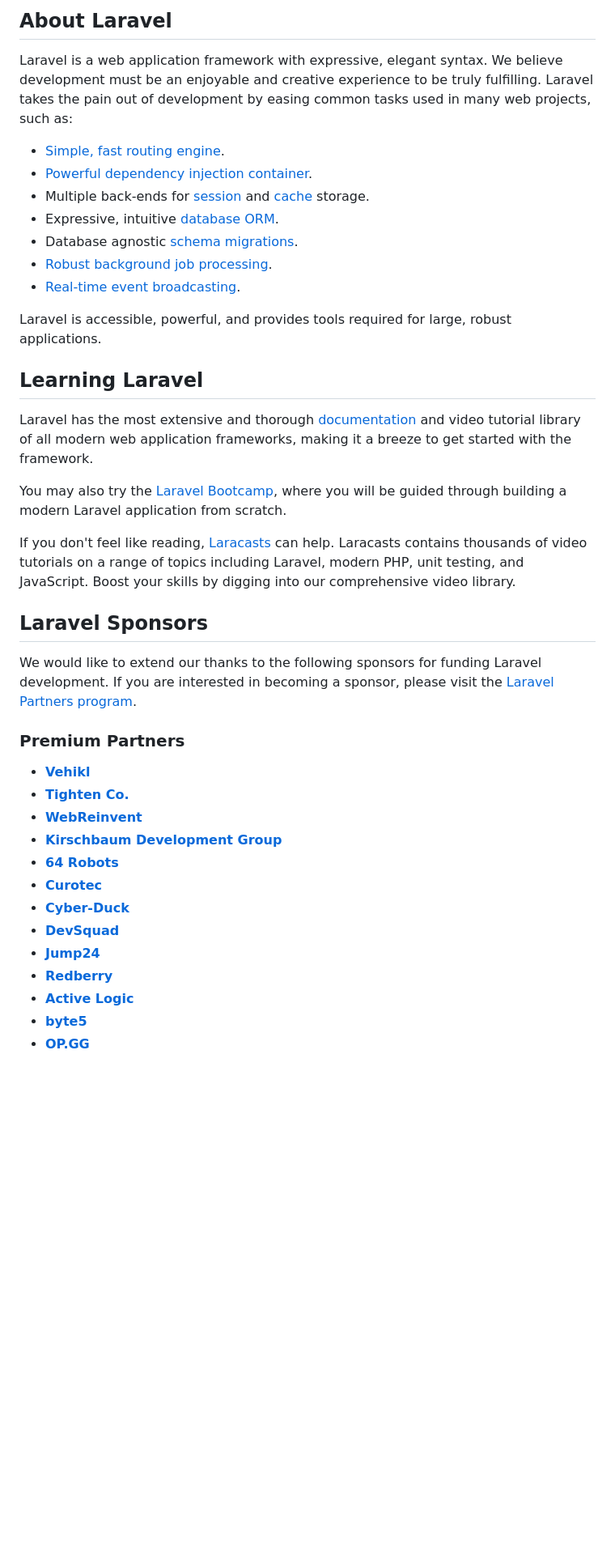
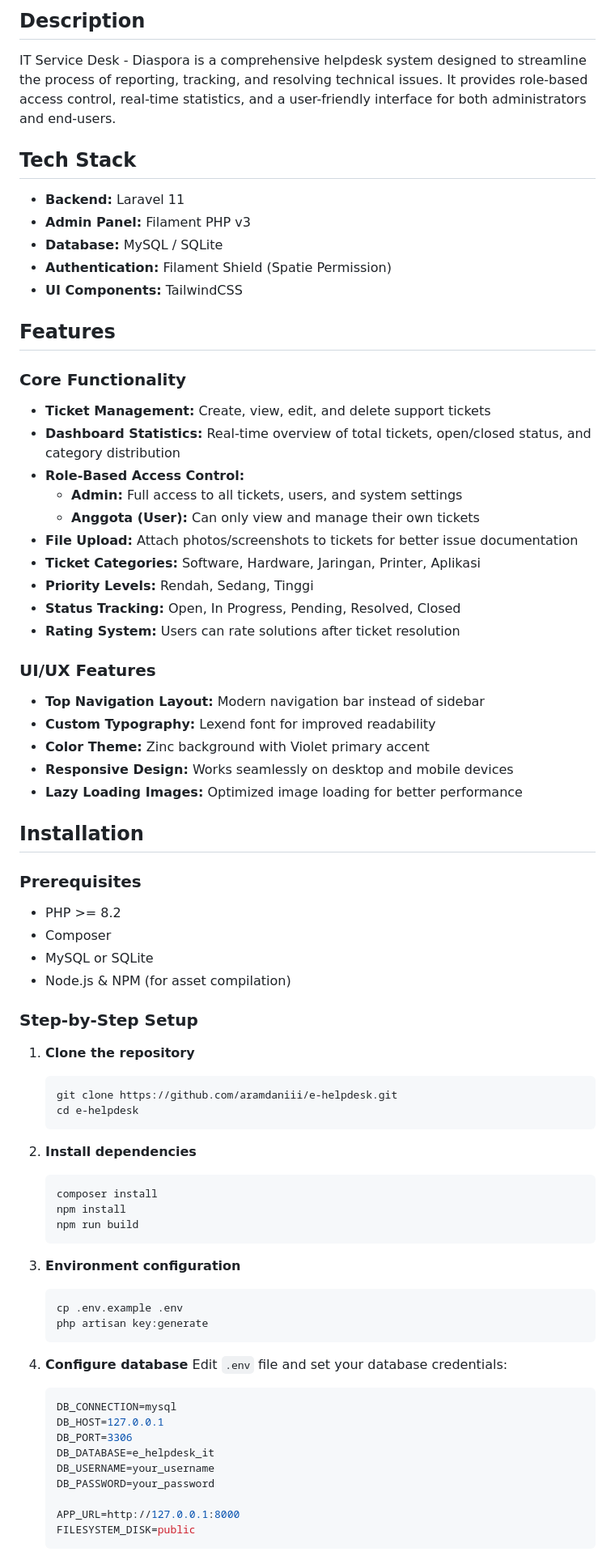
Before and after one commit to aramdaniii/e-helpdesk, a Markdown page: README.md, the part around one of its changes. Shown at 81% size. GitHub-like rendering; blank space fills up the shorter version.

Commit message:
docs: add professional README

````diff
--- a/README.md
+++ b/README.md
@@ -9,42 +4,77 @@
 
-## About Laravel
+## Description
 
-Laravel is a web application framework with expressive, elegant syntax. We believe development must be an enjoyable and creative experience to be truly fulfilling. Laravel takes the pain out of development by easing common tasks used in many web projects, such as:
+IT Service Desk - Diaspora is a comprehensive helpdesk system designed to streamline the process of reporting, tracking, and resolving technical issues. It provides role-based access control, real-time statistics, and a user-friendly interface for both administrators and end-users.
 
-- [Simple, fast routing engine](https://laravel.com/docs/routing).
-- [Powerful dependency injection container](https://laravel.com/docs/container).
-- Multiple back-ends for [session](https://laravel.com/docs/session) and [cache](https://laravel.com/docs/cache) storage.
-- Expressive, intuitive [database ORM](https://laravel.com/docs/eloquent).
-- Database agnostic [schema migrations](https://laravel.com/docs/migrations).
-- [Robust background job processing](https://laravel.com/docs/queues).
-- [Real-time event broadcasting](https://laravel.com/docs/broadcasting).
+## Tech Stack
 
-Laravel is accessible, powerful, and provides tools required for large, robust applications.
+- **Backend:** Laravel 11
+- **Admin Panel:** Filament PHP v3
+- **Database:** MySQL / SQLite
+- **Authentication:** Filament Shield (Spatie Permission)
+- **UI Components:** TailwindCSS
 
-## Learning Laravel
+## Features
 
-Laravel has the most extensive and thorough [documentation](https://laravel.com/docs) and video tutorial library of all modern web application frameworks, making it a breeze to get started with the framework.
+### Core Functionality
+- **Ticket Management:** Create, view, edit, and delete support tickets
+- **Dashboard Statistics:** Real-time overview of total tickets, open/closed status, and category distribution
+- **Role-Based Access Control:**
+  - **Admin:** Full access to all tickets, users, and system settings
+  - **Anggota (User):** Can only view and manage their own tickets
+- **File Upload:** Attach photos/screenshots to tickets for better issue documentation
+- **Ticket Categories:** Software, Hardware, Jaringan, Printer, Aplikasi
+- **Priority Levels:** Rendah, Sedang, Tinggi
+- **Status Tracking:** Open, In Progress, Pending, Resolved, Closed
+- **Rating System:** Users can rate solutions after ticket resolution
 
-You may also try the [Laravel Bootcamp](https://bootcamp.laravel.com), where you will be guided through building a modern Laravel application from scratch.
+### UI/UX Features
+- **Top Navigation Layout:** Modern navigation bar instead of sidebar
+- **Custom Typography:** Lexend font for improved readability
+- **Color Theme:** Zinc background with Violet primary accent
+- **Responsive Design:** Works seamlessly on desktop and mobile devices
+- **Lazy Loading Images:** Optimized image loading for better performance
 
-If you don't feel like reading, [Laracasts](https://laracasts.com) can help. Laracasts contains thousands of video tutorials on a range of topics including Laravel, modern PHP, unit testing, and JavaScript. Boost your skills by digging into our comprehensive video library.
+## Installation
 
-## Laravel Sponsors
+### Prerequisites
+- PHP >= 8.2
+- Composer
+- MySQL or SQLite
+- Node.js & NPM (for asset compilation)
 
-We would like to extend our thanks to the following sponsors for funding Laravel development. If you are interested in becoming a sponsor, please visit the [Laravel Partners program](https://partners.laravel.com).
+### Step-by-Step Setup
 
-### Premium Partners
+1. **Clone the repository**
+   ```bash
+   git clone https://github.com/aramdaniii/e-helpdesk.git
+   cd e-helpdesk
+   ```
 
-- **[Vehikl](https://vehikl.com/)**
-- **[Tighten Co.](https://tighten.co)**
-- **[WebReinvent](https://webreinvent.com/)**
-- **[Kirschbaum Development Group](https://kirschbaumdevelopment.com)**
-- **[64 Robots](https://64robots.com)**
-- **[Curotec](https://www.curotec.com/services/technologies/laravel/)**
-- **[Cyber-Duck](https://cyber-duck.co.uk)**
-- **[DevSquad](https://devsquad.com/hire-laravel-developers)**
-- **[Jump24](https://jump24.co.uk)**
-- **[Redberry](https://redberry.international/laravel/)**
-- **[Active Logic](https://activelogic.com)**
-- **[byte5](https://byte5.de)**
-- **[OP.GG](https://op.gg)**
+2. **Install dependencies**
+   ```bash
+   composer install
+   npm install
+   npm run build
+   ```
+
+3. **Environment configuration**
+   ```bash
+   cp .env.example .env
+   php artisan key:generate
+   ```
+
+4. **Configure database**
+   Edit `.env` file and set your database credentials:
+   ```env
+   DB_CONNECTION=mysql
+   DB_HOST=127.0.0.1
+   DB_PORT=3306
+   DB_DATABASE=e_helpdesk_it
+   DB_USERNAME=your_username
+   DB_PASSWORD=your_password
+
+   APP_URL=http://127.0.0.1:8000
+   FILESYSTEM_DISK=public
+   ```
+
````
Also changed, not shown: other parts of README.md (+69 -17 lines).
